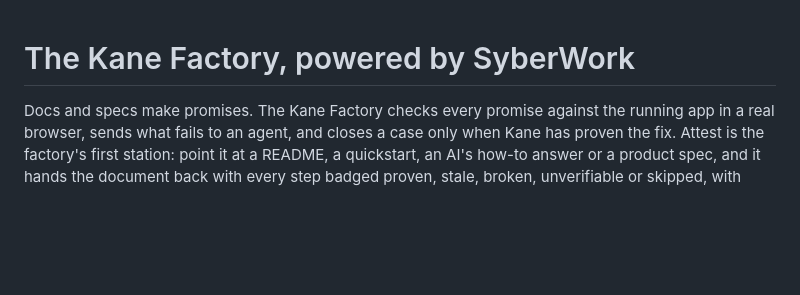
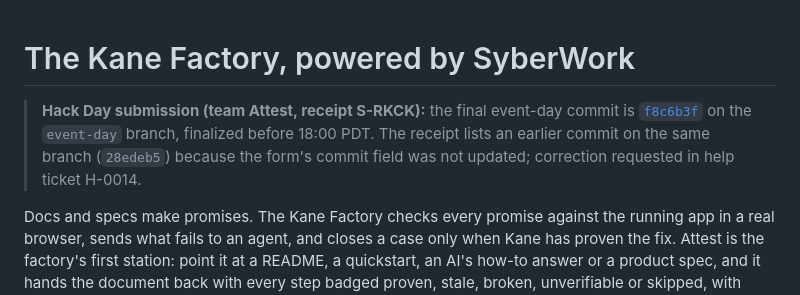
Before and after one commit to SyberLabs/attest, a Markdown page: README.md, the part around the change. Drawn GitHub-style; blank space fills up the shorter version.

Commit message:
readme: name the final submission commit (f8c6b3f) for receipt S-RKCK
Co-Authored-By: Claude Opus 5.5 <noreply@anthropic.com>

```diff
--- a/README.md
+++ b/README.md
@@ -1,4 +1,10 @@
 # The Kane Factory, powered by SyberWork
+
+> **Hack Day submission (team Attest, receipt S-RKCK):** the final event-day commit is
+> [`f8c6b3f`](https://github.com/SyberLabs/attest/commit/f8c6b3f3353e20a84174f5b6b240fb42e88e2b32)
+> on the `event-day` branch, finalized before 18:00 PDT. The receipt lists an earlier commit on
+> the same branch (`28edeb5`) because the form's commit field was not updated; correction
+> requested in help ticket H-0014.
 
 Docs and specs make promises. The Kane Factory checks every promise against the running app in
 a real browser, sends what fails to an agent, and closes a case only when Kane has proven the fix.
```
